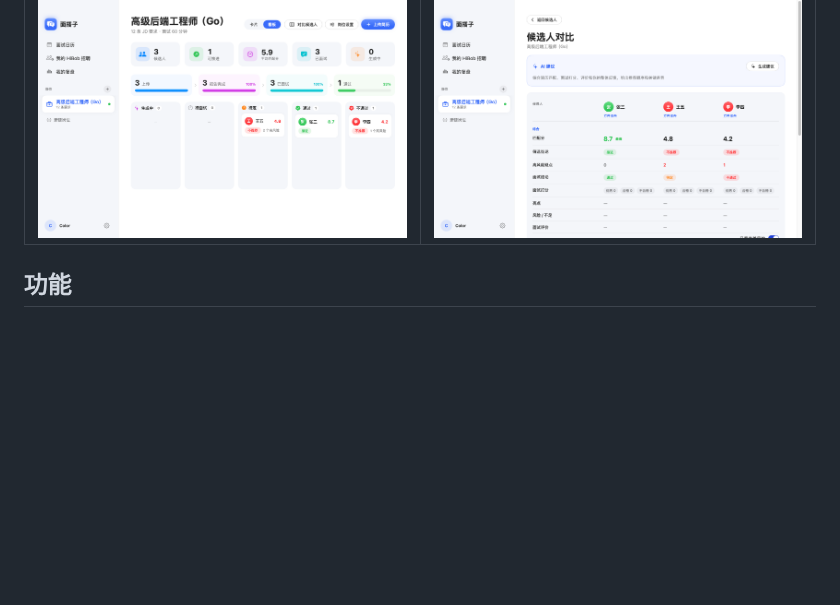
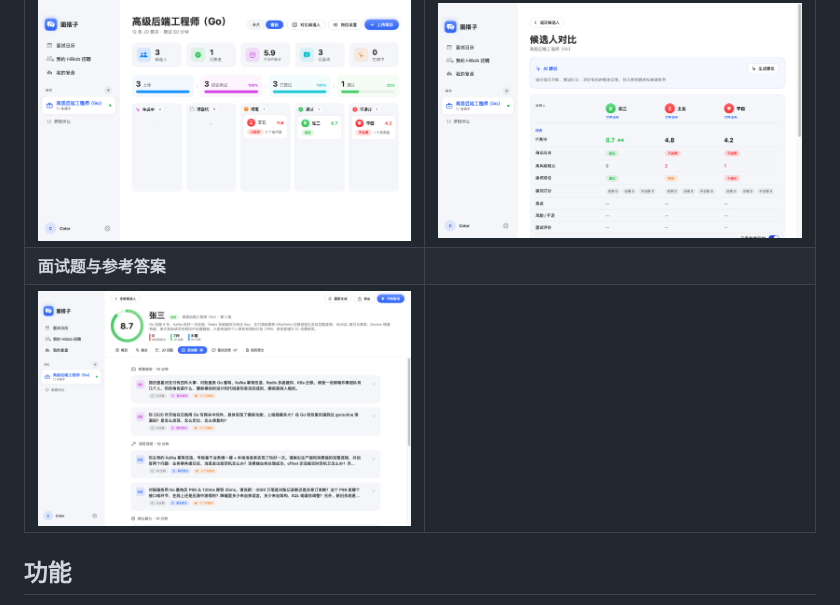
Before and after one commit to almightyYantao/InterviewMate, a Markdown page: README.md, the part around the change. Drawn GitHub-style; pictures changed too: docs/screens/questions.png (added); blank space fills up the shorter version.

Commit message:
出题改为普通 JSON + 校验，修复结构化输出返回空题；README 加面试题截图
Co-Authored-By: Claude Opus 5.5 <noreply@anthropic.com>

```diff
--- a/README.md
+++ b/README.md
@@ -19,6 +19,8 @@
 | ![候选人](docs/screens/gallery.png) | ![报告](docs/screens/report.png) |
 | **岗位看板** | **候选人对比** |
 | ![看板](docs/screens/board.png) | ![对比](docs/screens/compare.png) |
+| **面试题与参考答案** | |
+| ![面试题](docs/screens/questions.png) | |
 
 ## 功能
 
```
Also changed, not shown: 3 other files.
